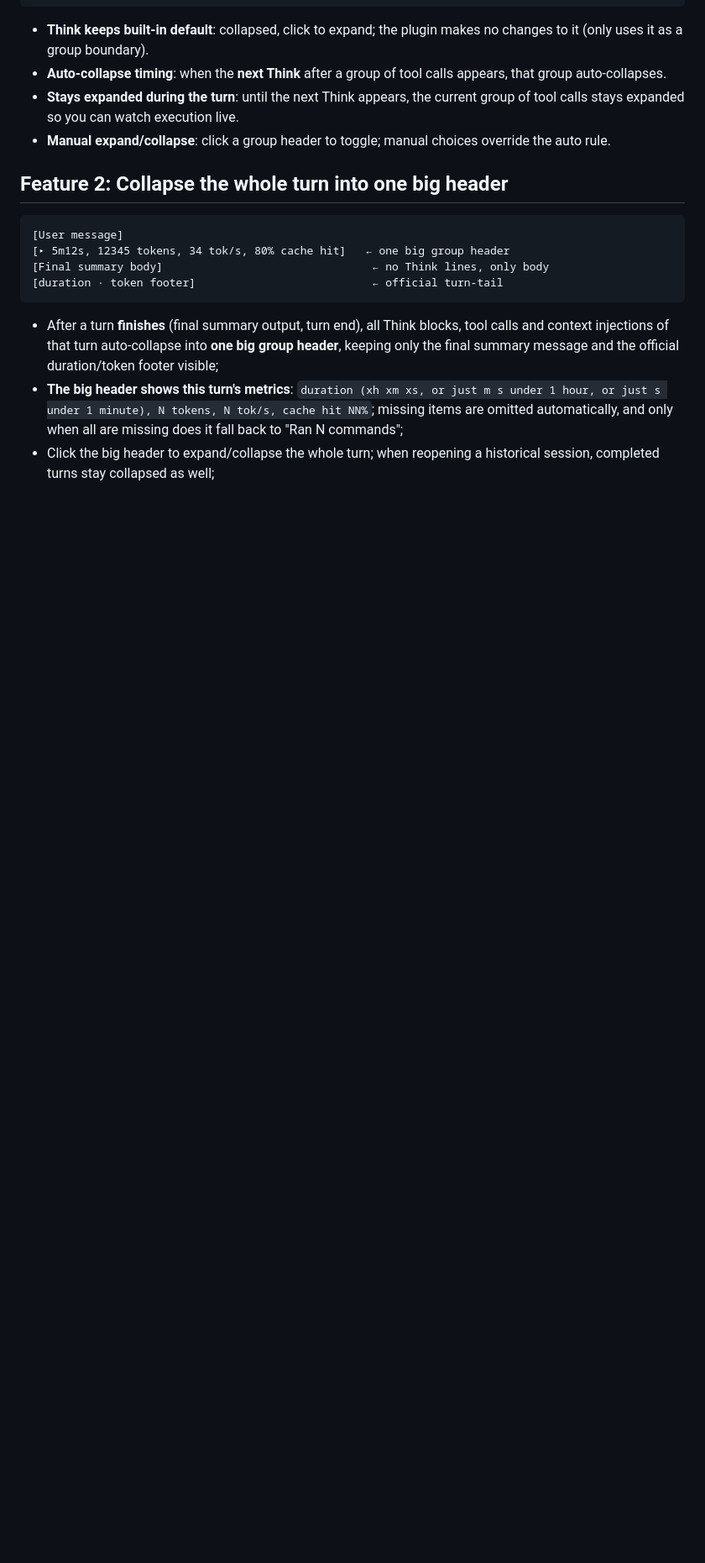
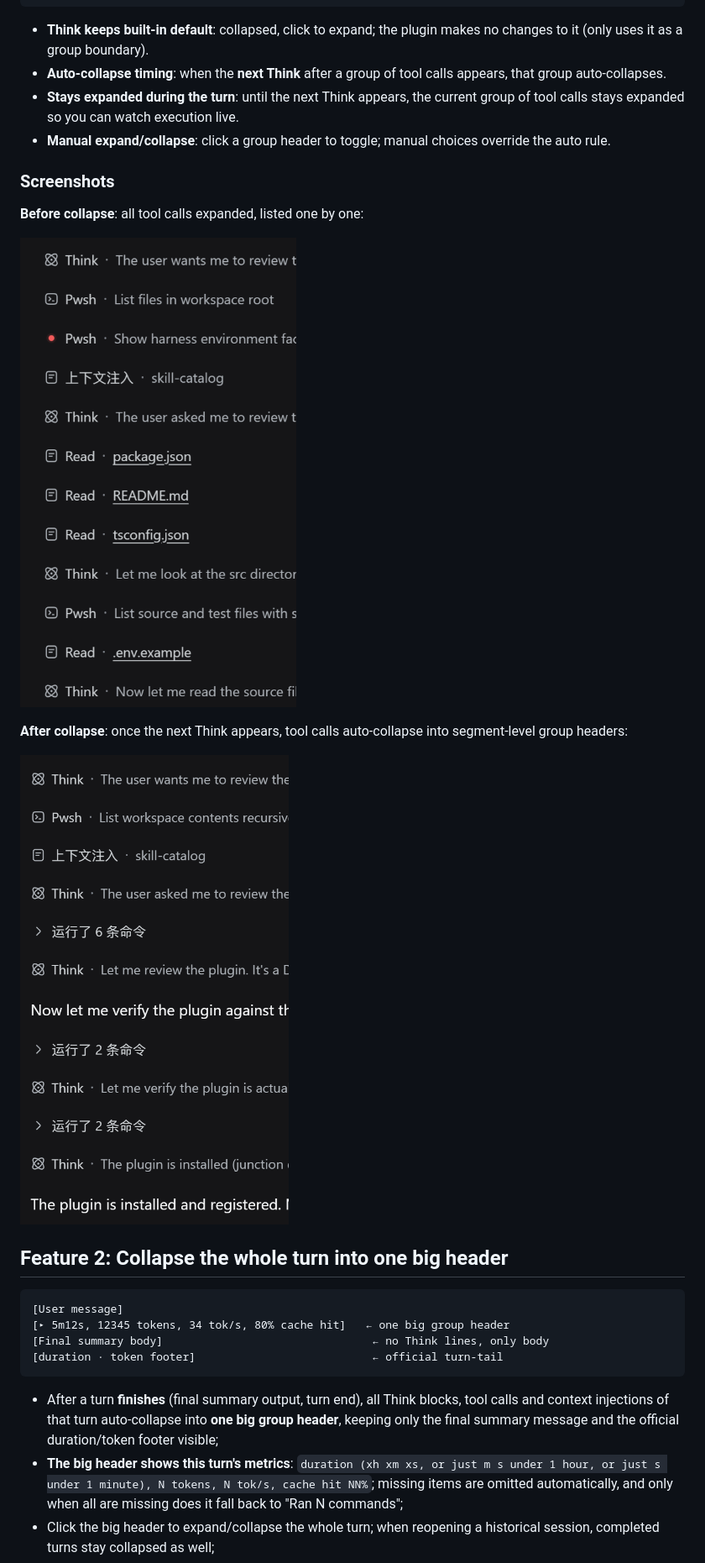
Before and after one commit to Winter-And-You-Gone/dsh-turn-fold, a Markdown page: README.en.md, the part around one of its changes. Shown at 84% size. GitHub-like rendering; pictures changed too: docs/images/segment-after-collapse.png (added), docs/images/segment-before-collapse.png (added); blank space fills up the shorter version.

````diff
--- a/README.en.md
+++ b/README.en.md
@@ -27,6 +27,16 @@ Think: ……（keeps built-in default）
 - **Stays expanded during the turn**: until the next Think appears, the current group of tool calls stays expanded so you can watch execution live.
 - **Manual expand/collapse**: click a group header to toggle; manual choices override the auto rule.
 
+### Screenshots
+
+**Before collapse**: all tool calls expanded, listed one by one:
+
+![Before collapse](docs/images/segment-before-collapse.png)
+
+**After collapse**: once the next Think appears, tool calls auto-collapse into segment-level group headers:
+
+![After collapse](docs/images/segment-after-collapse.png)
+
 ## Feature 2: Collapse the whole turn into one big header
 
 ```
````
Also changed, not shown: other parts of README.en.md (+6 -0 lines), README.md (+16 -0 lines), docs/images/turn-collapsed.png (added).
